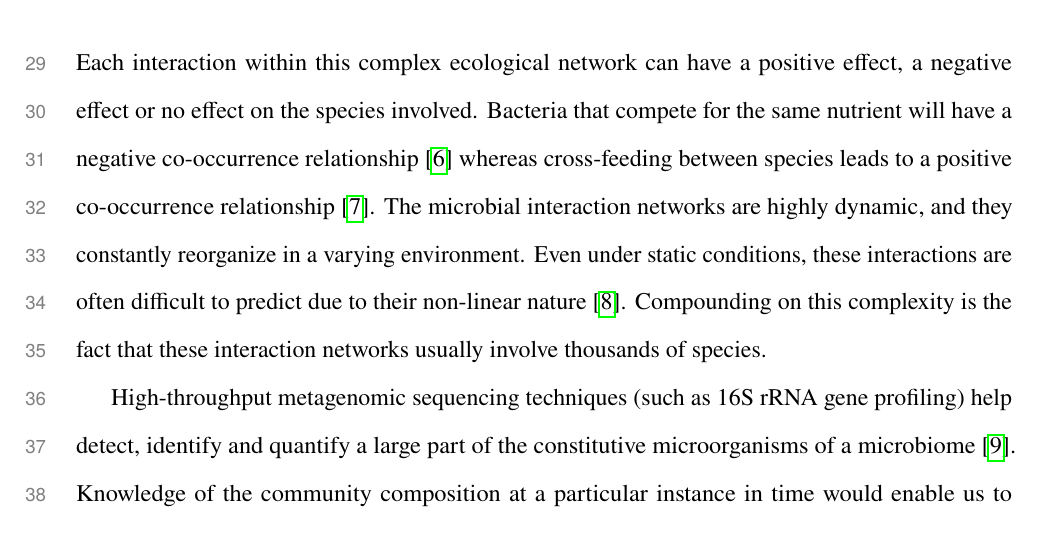
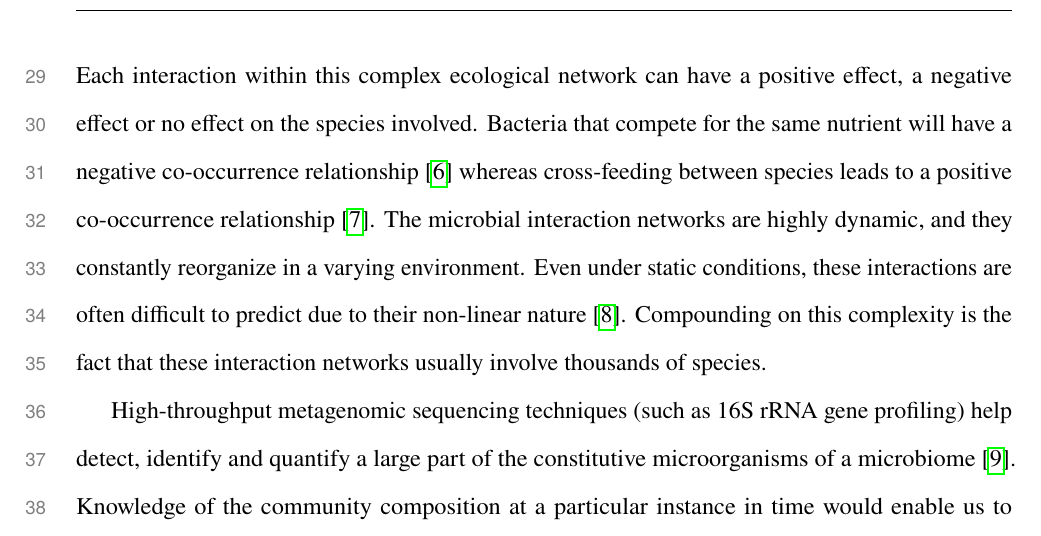
Before and after one commit to segrelab/MiCoNE-pipeline-paper, a LaTeX paper (main.tex): part of page 3 of 22, cut so that both start at the same text. Compiled offline with pdfLaTeX.

Commit message:
Remove `rhead` (right header)

```diff
--- a/main.tex
+++ b/main.tex
@@ -6,7 +6,7 @@
 
 % Header from Page Three on: Edit below for left and right headers
 \lhead{}
-\rhead{Correlating microbial abundances for the Microbial Interaction Database}
+\rhead{}
 
 %--------------------------------------------------------%
 % BEGIN DOCUMENT
```
